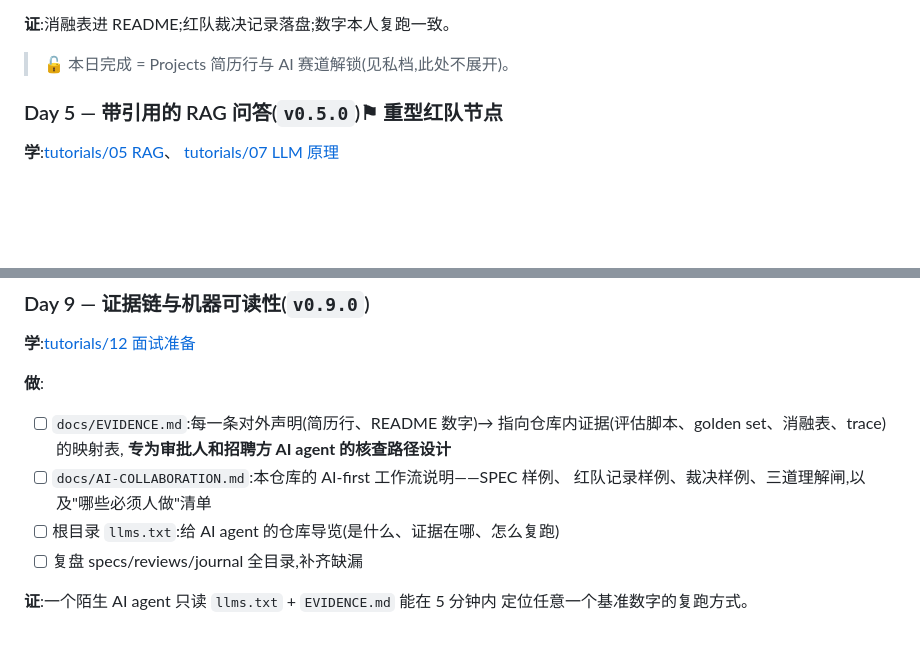
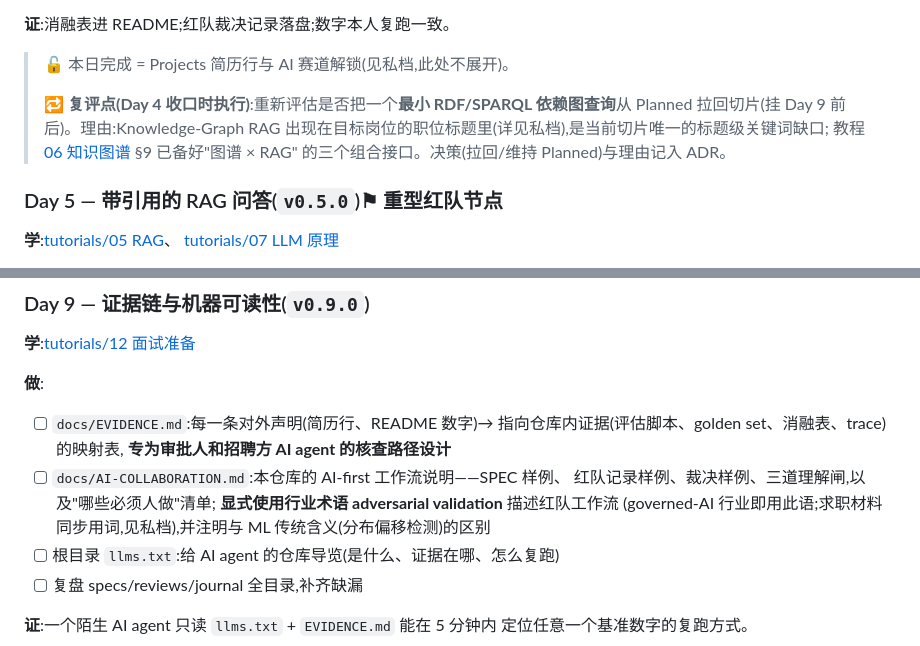
Before and after one commit to Osmond-Xin/LearnArken, a Markdown page: docs/execution-plan.md, 2 parts joined by grey strips. Drawn GitHub-style; blank space fills up the shorter version.

```diff
--- a/docs/execution-plan.md
+++ b/docs/execution-plan.md
@@ -132,6 +132,12 @@
 **证**:消融表进 README;红队裁决记录落盘;数字本人复跑一致。
 
 > 🔓 本日完成 = Projects 简历行与 AI 赛道解锁(见私档,此处不展开)。
+>
+> 🔁 **复评点(Day 4 收口时执行)**:重新评估是否把一个**最小 RDF/SPARQL
+> 依赖图查询**从 Planned 拉回切片(挂 Day 9 前后)。理由:Knowledge-Graph RAG
+> 出现在目标岗位的职位标题里(详见私档),是当前切片唯一的标题级关键词缺口;
+> 教程 [06 知识图谱](tutorials/06-knowledge-graph.md) §9 已备好"图谱 × RAG"
+> 的三个组合接口。决策(拉回/维持 Planned)与理由记入 ADR。
 
 ### Day 5 — 带引用的 RAG 问答(`v0.5.0`)⚑ 重型红队节点
 
@@ -196,7 +202,10 @@
       指向仓库内证据(评估脚本、golden set、消融表、trace)的映射表,
       **专为审批人和招聘方 AI agent 的核查路径设计**
 - [ ] `docs/AI-COLLABORATION.md`:本仓库的 AI-first 工作流说明——SPEC 样例、
-      红队记录样例、裁决样例、三道理解闸,以及"哪些必须人做"清单
+      红队记录样例、裁决样例、三道理解闸,以及"哪些必须人做"清单;
+      **显式使用行业术语 adversarial validation** 描述红队工作流
+      (governed-AI 行业即用此语;求职材料同步用词,见私档),并注明与
+      ML 传统含义(分布偏移检测)的区别
 - [ ] 根目录 `llms.txt`:给 AI agent 的仓库导览(是什么、证据在哪、怎么复跑)
 - [ ] 复盘 specs/reviews/journal 全目录,补齐缺漏
 
```
Also changed, not shown: docs/tutorials/09-agents.md (+9 -0 lines), docs/tutorials/12-interview-prep.md (+1 -0 lines).
